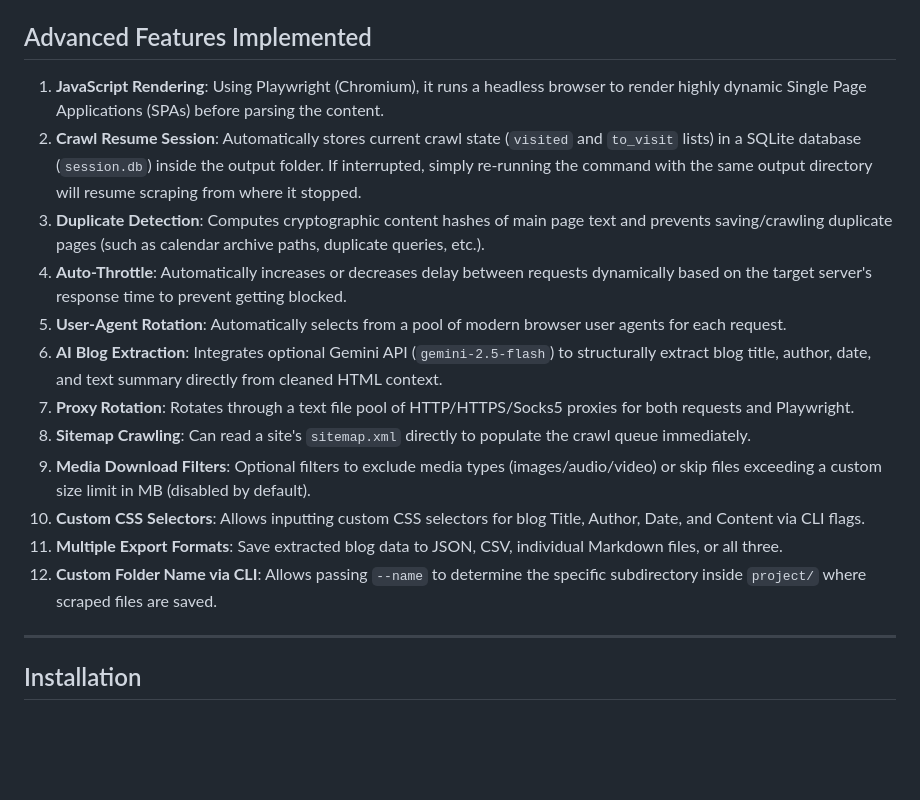
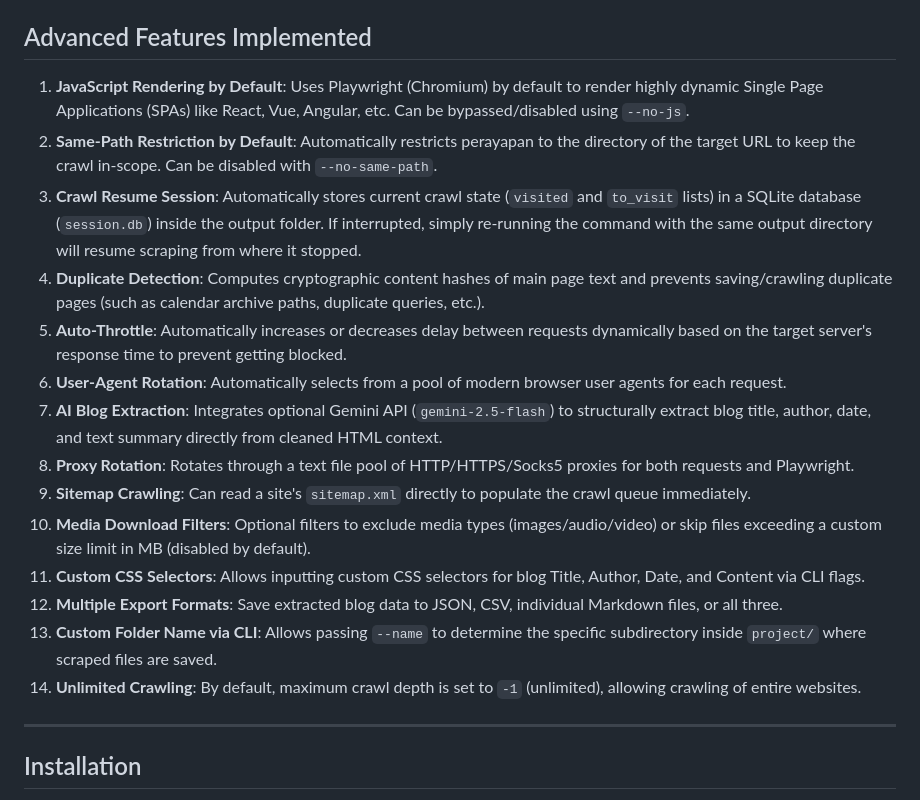
Before and after one commit to triyatna/scraper-web, a Markdown page: README.md, the part around the change. Rendered like a GitHub page; blank space fills up the shorter version.

Commit message:
docs: update features list in README.md to reflect defaults

```diff
--- a/README.md
+++ b/README.md
@@ -6,18 +6,20 @@ All scrape results are saved in the `project/` directory inside the working dire
 
 ## Advanced Features Implemented
 
-1. **JavaScript Rendering**: Using Playwright (Chromium), it runs a headless browser to render highly dynamic Single Page Applications (SPAs) before parsing the content.
-2. **Crawl Resume Session**: Automatically stores current crawl state (`visited` and `to_visit` lists) in a SQLite database (`session.db`) inside the output folder. If interrupted, simply re-running the command with the same output directory will resume scraping from where it stopped.
-3. **Duplicate Detection**: Computes cryptographic content hashes of main page text and prevents saving/crawling duplicate pages (such as calendar archive paths, duplicate queries, etc.).
-4. **Auto-Throttle**: Automatically increases or decreases delay between requests dynamically based on the target server's response time to prevent getting blocked.
-5. **User-Agent Rotation**: Automatically selects from a pool of modern browser user agents for each request.
-6. **AI Blog Extraction**: Integrates optional Gemini API (`gemini-2.5-flash`) to structurally extract blog title, author, date, and text summary directly from cleaned HTML context.
-7. **Proxy Rotation**: Rotates through a text file pool of HTTP/HTTPS/Socks5 proxies for both requests and Playwright.
-8. **Sitemap Crawling**: Can read a site's `sitemap.xml` directly to populate the crawl queue immediately.
-9. **Media Download Filters**: Optional filters to exclude media types (images/audio/video) or skip files exceeding a custom size limit in MB (disabled by default).
-10. **Custom CSS Selectors**: Allows inputting custom CSS selectors for blog Title, Author, Date, and Content via CLI flags.
-11. **Multiple Export Formats**: Save extracted blog data to JSON, CSV, individual Markdown files, or all three.
-12. **Custom Folder Name via CLI**: Allows passing `--name` to determine the specific subdirectory inside `project/` where scraped files are saved.
+1. **JavaScript Rendering by Default**: Uses Playwright (Chromium) by default to render highly dynamic Single Page Applications (SPAs) like React, Vue, Angular, etc. Can be bypassed/disabled using `--no-js`.
+2. **Same-Path Restriction by Default**: Automatically restricts perayapan to the directory of the target URL to keep the crawl in-scope. Can be disabled with `--no-same-path`.
+3. **Crawl Resume Session**: Automatically stores current crawl state (`visited` and `to_visit` lists) in a SQLite database (`session.db`) inside the output folder. If interrupted, simply re-running the command with the same output directory will resume scraping from where it stopped.
+4. **Duplicate Detection**: Computes cryptographic content hashes of main page text and prevents saving/crawling duplicate pages (such as calendar archive paths, duplicate queries, etc.).
+5. **Auto-Throttle**: Automatically increases or decreases delay between requests dynamically based on the target server's response time to prevent getting blocked.
+6. **User-Agent Rotation**: Automatically selects from a pool of modern browser user agents for each request.
+7. **AI Blog Extraction**: Integrates optional Gemini API (`gemini-2.5-flash`) to structurally extract blog title, author, date, and text summary directly from cleaned HTML context.
+8. **Proxy Rotation**: Rotates through a text file pool of HTTP/HTTPS/Socks5 proxies for both requests and Playwright.
+9. **Sitemap Crawling**: Can read a site's `sitemap.xml` directly to populate the crawl queue immediately.
+10. **Media Download Filters**: Optional filters to exclude media types (images/audio/video) or skip files exceeding a custom size limit in MB (disabled by default).
+11. **Custom CSS Selectors**: Allows inputting custom CSS selectors for blog Title, Author, Date, and Content via CLI flags.
+12. **Multiple Export Formats**: Save extracted blog data to JSON, CSV, individual Markdown files, or all three.
+13. **Custom Folder Name via CLI**: Allows passing `--name` to determine the specific subdirectory inside `project/` where scraped files are saved.
+14. **Unlimited Crawling**: By default, maximum crawl depth is set to `-1` (unlimited), allowing crawling of entire websites.
 
 ---
 
```
